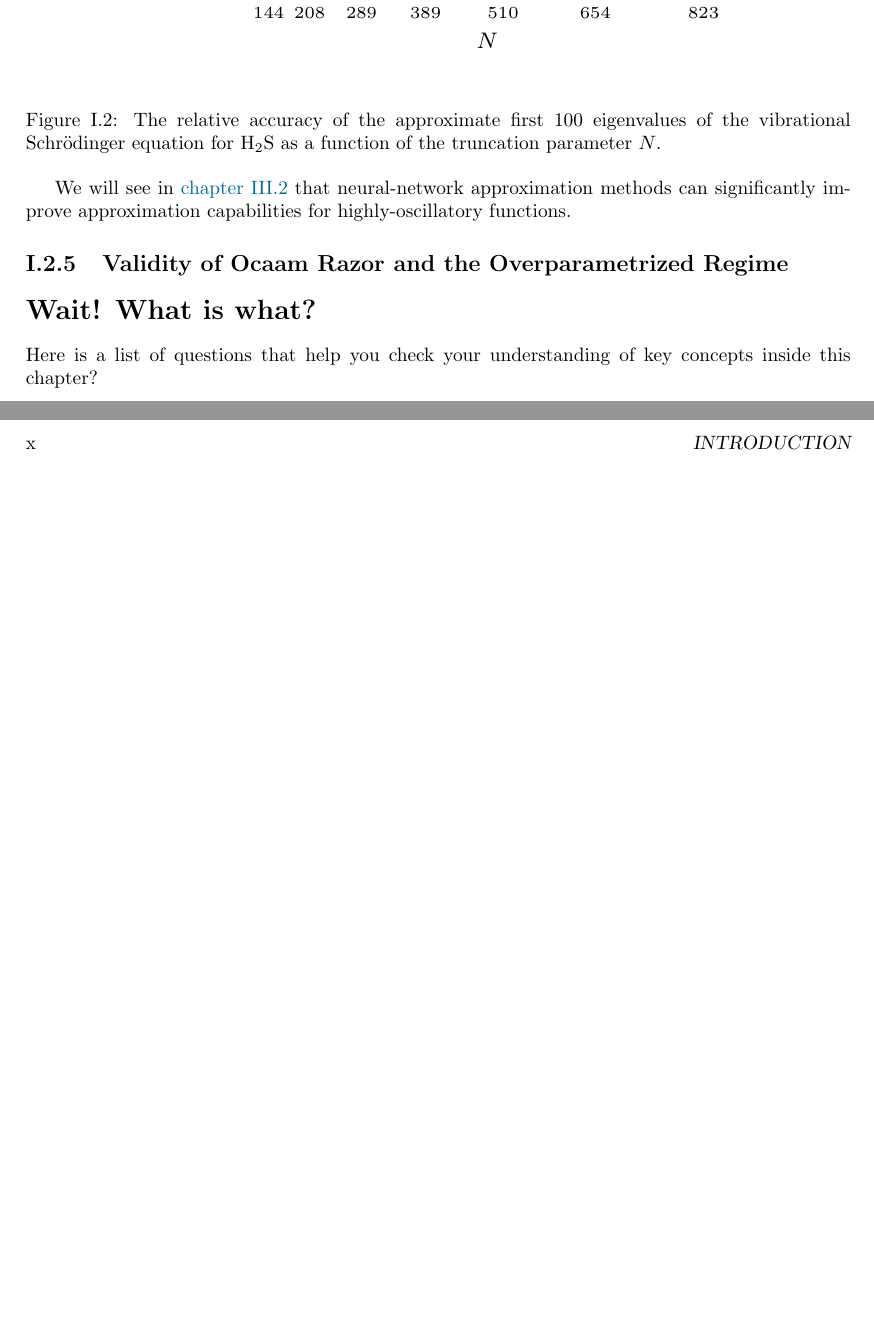
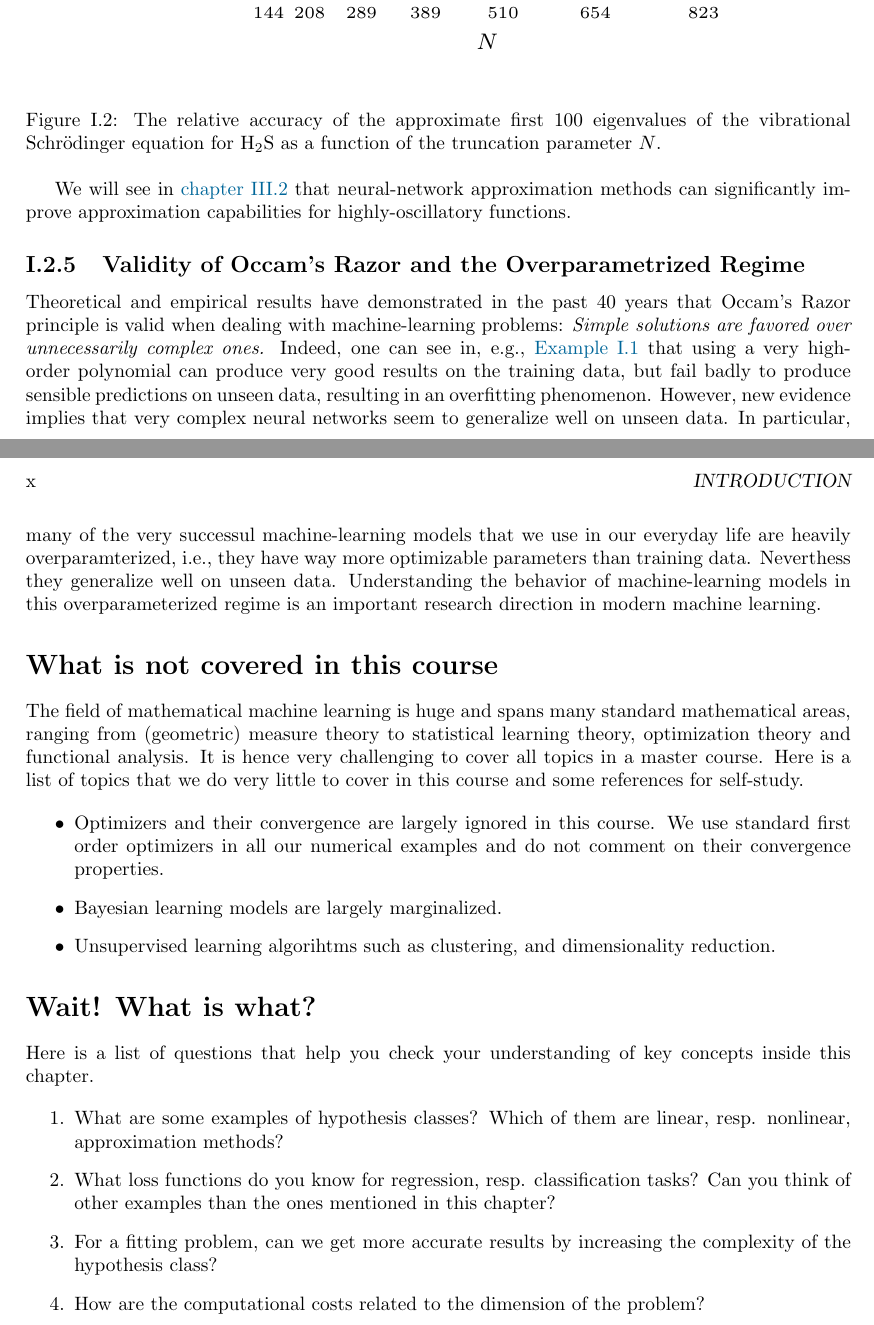
Before and after one commit to Saleh0694/MathML, a LaTeX thesis (Script/main.tex, which reads Script/Chapters/Chapter1.tex): two parts of pages 9 and 10 of 19, joined at a grey line, cut so that both start at the same text, the shorter picture padded with empty space. The pictures show the PDF file Script/main.pdf that the author committed with the source.

Commit message:
Finished a first draft of first chapter

```diff
--- a/Script/Chapters/Chapter1.tex
+++ b/Script/Chapters/Chapter1.tex
@@ -318,11 +318,53 @@ calculations see~\cite{Saleh:arXiv2308}.
 \end{figure}
 We will see in \autoref{Chapter4} that neural-network approximation methods can
 significantly improve approximation capabilities for highly-oscillatory functions.
-\subsection{Validity of Ocaam Razor and the Overparametrized Regime}
+\subsection{Validity of Occam's Razor and the Overparametrized Regime}
+Theoretical and empirical results have demonstrated in the past 40 years that
+Occam's Razor principle is valid when dealing with machine-learning problems:
+\emph{Simple solutions are favored over unnecessarily complex ones.} Indeed,
+one can see in, e.g., \autoref{ex:regression} that using a very high-order
+polynomial can produce very good results on the training data, but fail badly to
+produce sensible predictions on unseen data, resulting in an overfitting
+phenomenon. However, new evidence implies that very complex neural networks seem
+to generalize well on unseen data. In particular, many of the very successul
+machine-learning models that we use in our everyday life are heavily
+overparamterized, i.e., they have way more optimizable parameters than training
+data. Neverthess they generalize well on unseen data. Understanding the
+behavior of machine-learning models in this overparameterized regime is an
+important research direction in modern machine learning.
 
+\section*{What is not covered in this course}
+The field of mathematical machine learning is huge and spans many standard
+mathematical areas, ranging from (geometric) measure theory to statistical
+learning theory, optimization theory and functional analysis. It is hence very
+challenging to cover all topics in a master course. Here is a list of topics
+that we do very little to cover in this course and some references for
+self-study.
+
+\begin{itemize}
+    \item Optimizers and their convergence are largely ignored in this course.
+    We use standard first order optimizers in all our numerical examples and do
+    not comment on their convergence properties.
+    \item Bayesian learning models are largely marginalized.
+    \item Unsupervised learning algorihtms such as clustering, and
+    dimensionality reduction.
+\end{itemize}
+
+
+%----------------------------------------------------------------------------------------
 
 \section*{Wait! What is what?}
 Here is a list of questions that help you check your understanding of key
-concepts inside this chapter?
+concepts inside this chapter.
 
-%----------------------------------------------------------------------------------------
+\begin{enumerate}
+    \item What are some examples of hypothesis classes? Which of them are
+    linear, resp. nonlinear, approximation methods?
+    \item What loss functions do you know for regression, resp. classification
+    tasks? Can you think of other examples than the ones mentioned in this
+    chapter?
+    \item For a fitting problem, can we get more accurate results by increasing
+    the complexity of the hypothesis class?
+    \item How are the computational costs related to the dimension of the
+    problem?
+\end{enumerate}
```
Also changed, not shown: Script/main.pdf.
